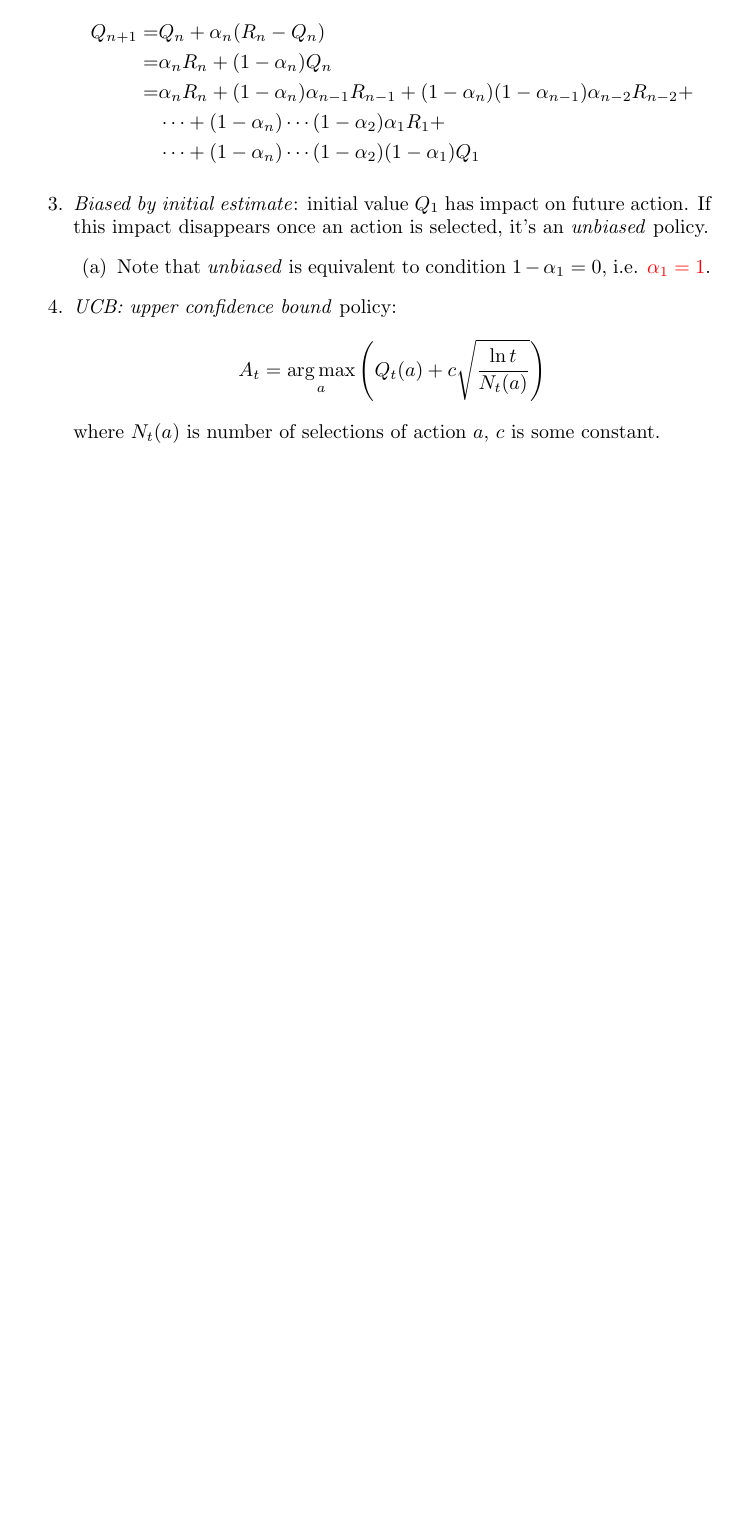
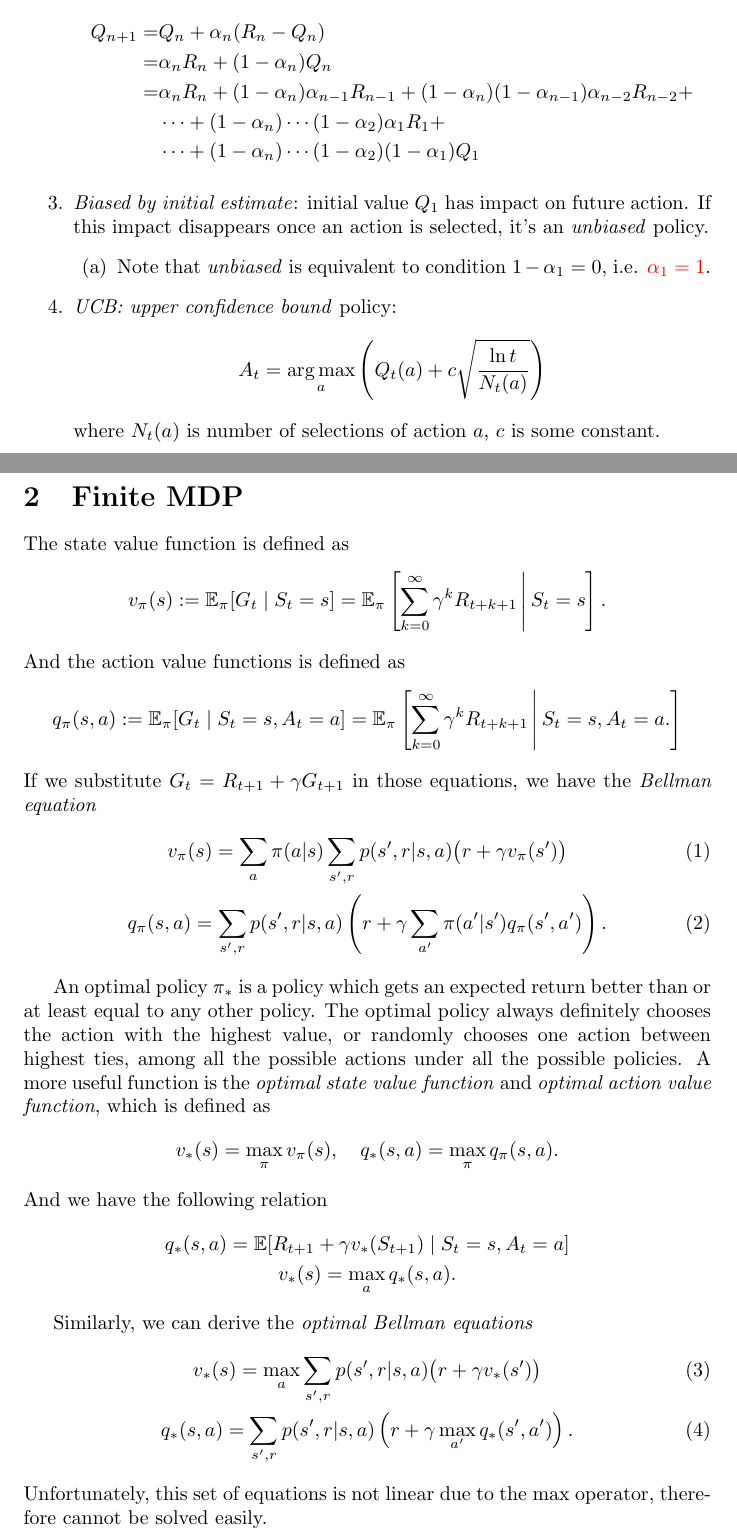
Before and after one commit to NeoFantom/Coursera-DL-RL-notes, a LaTeX document (ReinforcementLearning/RL_Notes/RL_Notes.tex): part of the page before the commit and two parts of pages 1 and 2 of 3 after it, the two joined at a grey line, cut so that both start at the same text, the shorter picture padded with empty space. Compiled offline with pdfLaTeX.

Commit message:
rl latex 2.1

```diff
--- a/ReinforcementLearning/RL_Notes/RL_Notes.tex
+++ b/ReinforcementLearning/RL_Notes/RL_Notes.tex
@@ -40,3 +40,29 @@
     where \(N_t(a)\) is number of selections of action \(a\), \(c\) is some constant.
 \end{enumerate}
 
+\section{Finite MDP}
+
+The state value function is defined as
+\[ v_\pi(s) := \mathbb{E}_\pi[G_t\mid S_t=s] = \mathbb{E}_\pi \left[ \sum_{k=0}^{\infty} \gamma^k R_{t+k+1} \,\middle|\, S_t = s \right] . \]
+And the action value functions is defined as
+\[ q_\pi(s, a) := \mathbb{E}_\pi[G_t\mid S_t=s, A_t=a] = \mathbb{E}_\pi \left[ \sum_{k=0}^{\infty} \gamma^k R_{t+k+1} \,\middle|\, S_t=s, A_t=a . \right] \]
+If we substitute \(G_t=R_{t+1} + \gamma G_{t+1}\) in those equations, we have the \emph{Bellman equation}
+\begin{gather}
+  v_\pi(s) = \sum_a \pi(a|s) \sum_{s', r} p(s', r | s, a) \big( r + \gamma v_\pi(s') \big) \\
+  q_\pi(s, a) = \sum_{s', r} p(s', r | s, a) \left( r + \gamma\sum_{a'} \pi(a'|s') q_\pi(s', a') \right) .
+\end{gather}
+
+An optimal policy \(\pi_*\) is a policy which gets an expected return better than or at least equal to any other policy. The optimal policy always definitely chooses the action with the highest value, or randomly chooses one action between highest ties, among all the possible actions under all the possible policies. A more useful function is the \emph{optimal state value function} and \emph{optimal action value function}, which is defined as
+\[ v_*(s) = \max_{\pi} v_\pi (s), \quad q_*(s, a) = \max_{\pi} q_\pi (s, a) . \]
+And we have the following relation
+\begin{gather*}
+  q_*(s, a) = \mathbb{E} [ R_{t+1} + \gamma v_*(S_{t+1}) \mid S_t=s, A_t=a ] \\
+  v_*(s) = \max_{a} q_*(s, a) .
+\end{gather*}
+
+Similarly, we can derive the \emph{optimal Bellman equations}
+\begin{gather}
+  v_*(s) = \max_a \sum_{s', r} p(s', r | s, a) \big( r + \gamma v_*(s') \big) \\
+  q_*(s, a) = \sum_{s', r} p(s', r | s, a) \left( r + \gamma \max_{a'} q_*(s', a') \right) .
+\end{gather}
+Unfortunately, this set of equations is not linear due to the \(\max\) operator, therefore cannot be solved easily.
```
Also changed, not shown: ReinforcementLearning/RL_Course1/RL_Course1.md (+2 -2 lines), ReinforcementLearning/RL_Notes/RL_Notes.tex (11 more changed lines).
